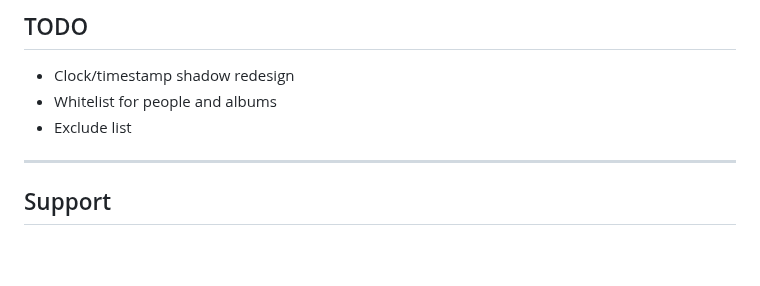
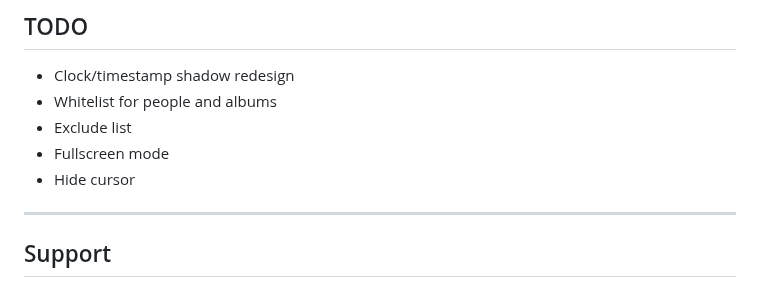
Before and after one commit to damongolding/immich-kiosk, a Markdown page: README.md, the part around the change. Rendered like a GitHub page; blank space fills up the shorter version.

```diff
--- a/README.md
+++ b/README.md
@@ -331,6 +331,8 @@ Then to access Kiosk you MUST add the password param in your URL e.g. http://{UR
 - Clock/timestamp shadow redesign
 - Whitelist for people and albums
 - Exclude list
+- Fullscreen mode
+- Hide cursor
 
 ------
 
```
